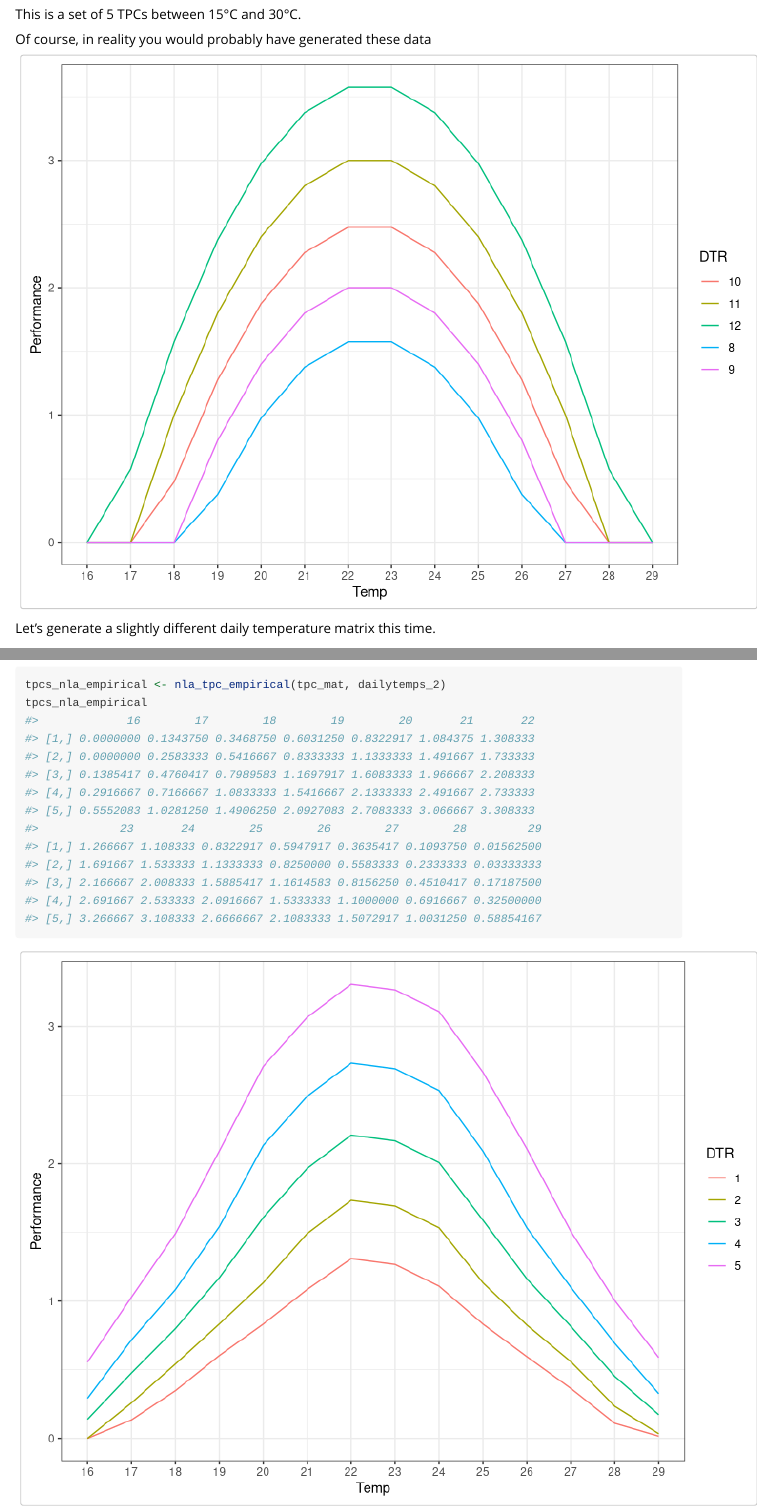
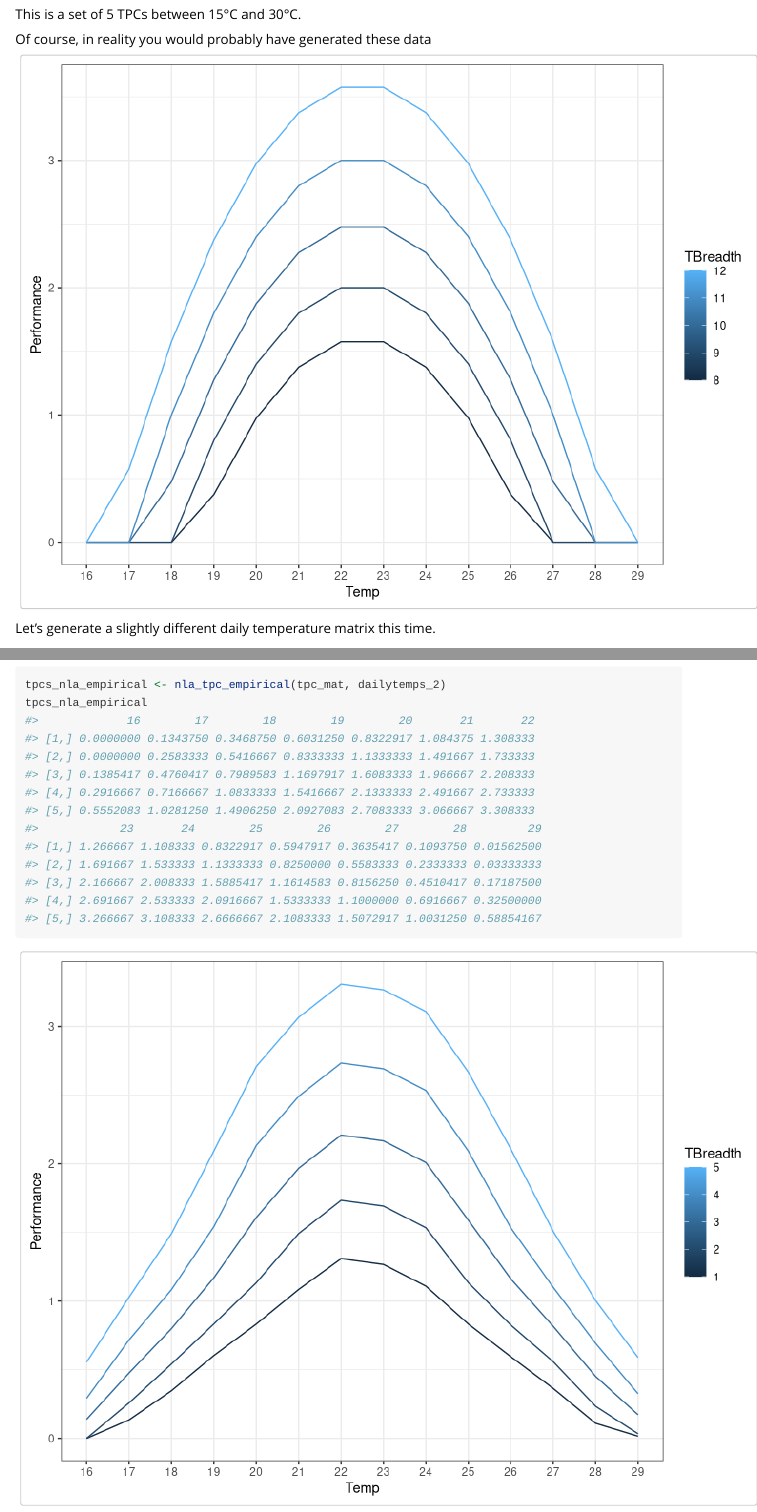
Before and after one commit to fwimp/nla, an R Markdown document (vignettes/nla_demo.Rmd): the page in a window 1100 px wide, from 4580 px down, and a second part further down, joined at a grey line. Rendered offline with R 4.5, knitr and Pandoc, with nearby package versions; some code elsewhere in the file could not run offline; long lines of code are wrapped.

Commit message:
Fix labels on nla TPC plots

````diff
--- a/vignettes/nla_demo.Rmd
+++ b/vignettes/nla_demo.Rmd
@@ -160,11 +160,12 @@ This is a set of 5 TPCs between 15°C and 30°C.
 Of course, in reality you would probably have generated these data
 
 ```{r echo=FALSE, fig.height=6, fig.width=8}
-tpc_mat |>
+tpc_mat_plotting <- tpc_mat |>
 	as.data.frame() |>
-	rownames_to_column(var = "DTR") |>
-	pivot_longer(cols = -c(DTR), names_to = "Temp", values_to = "Performance") |>
-	ggplot(aes(x = Temp, y = Performance, colour = DTR, group = DTR)) + geom_line() + theme_bw()
+	rownames_to_column(var = "TBreadth") |>
+	pivot_longer(cols = -c(TBreadth), names_to = "Temp", values_to = "Performance")
+tpc_mat_plotting$TBreadth <- as.numeric(tpc_mat_plotting$TBreadth)
+	tpc_mat_plotting |> ggplot(aes(x = Temp, y = Performance, colour = TBreadth, group = TBreadth)) + geom_line() + theme_bw()
 ```
 
 
@@ -183,9 +184,12 @@ tpcs_nla_empirical
 ```
 
 ```{r echo=FALSE, fig.height=6, fig.width=8}
-tpcs_nla_empirical |>
+tpcs_nla_empirical_plotting <- tpcs_nla_empirical
+rownames(tpcs_nla_empirical_plotting) <- t_breadth
+tpcs_nla_empirical_plotting <- tpcs_nla_empirical |>
 	as.data.frame() |>
-	rownames_to_column(var = "DTR") |>
-	pivot_longer(cols = -c(DTR), names_to = "Temp", values_to = "Performance") |>
-	ggplot(aes(x = Temp, y = Performance, colour = DTR, group = DTR)) + geom_line() + theme_bw()
+	rownames_to_column(var = "TBreadth") |>
+	pivot_longer(cols = -c(TBreadth), names_to = "Temp", values_to = "Performance")
+tpcs_nla_empirical_plotting$TBreadth <- as.numeric(tpcs_nla_empirical_plotting$TBreadth)
+	tpcs_nla_empirical_plotting |> ggplot(aes(x = Temp, y = Performance, colour = TBreadth, group = TBreadth)) + geom_line() + theme_bw()
 ```
````
Also changed, not shown: vignettes/nla_demo.Rmd (2 more changed lines).
